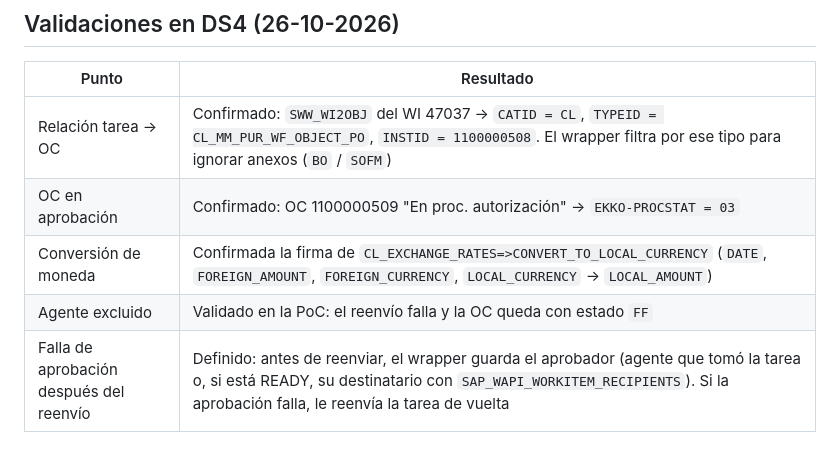
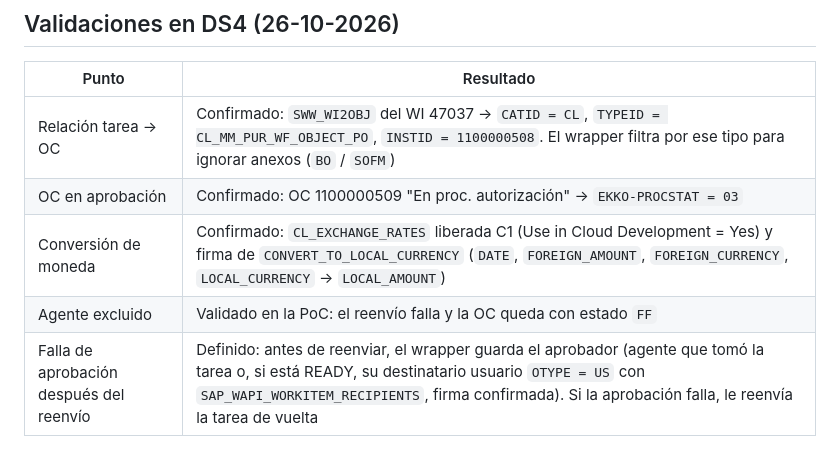
Before and after one commit to Eliji9/AprobOC, a Markdown page: src/README.md, the part around the change. Rendered like a GitHub page.

Commit message:
Registra validaciones: CL_EXCHANGE_RATES liberada C1 y firma de destinatarios
Co-Authored-By: Claude Opus 5.5 <noreply@anthropic.com>
Claude-Session: https://claude.ai/code/session_01RwcTavEngTgKoExopv1SfB

```diff
--- a/src/README.md
+++ b/src/README.md
@@ -69,6 +69,6 @@ Datos actuales en ECC (`ZMM_COD_PED`) para migrar:
 |---|---|
 | Relación tarea → OC | Confirmado: `SWW_WI2OBJ` del WI 47037 → `CATID = CL`, `TYPEID = CL_MM_PUR_WF_OBJECT_PO`, `INSTID = 1100000508`. El wrapper filtra por ese tipo para ignorar anexos (`BO` / `SOFM`) |
 | OC en aprobación | Confirmado: OC 1100000509 "En proc. autorización" → `EKKO-PROCSTAT = 03` |
-| Conversión de moneda | Confirmada la firma de `CL_EXCHANGE_RATES=>CONVERT_TO_LOCAL_CURRENCY` (`DATE`, `FOREIGN_AMOUNT`, `FOREIGN_CURRENCY`, `LOCAL_CURRENCY` → `LOCAL_AMOUNT`) |
+| Conversión de moneda | Confirmado: `CL_EXCHANGE_RATES` liberada C1 (Use in Cloud Development = Yes) y firma de `CONVERT_TO_LOCAL_CURRENCY` (`DATE`, `FOREIGN_AMOUNT`, `FOREIGN_CURRENCY`, `LOCAL_CURRENCY` → `LOCAL_AMOUNT`) |
 | Agente excluido | Validado en la PoC: el reenvío falla y la OC queda con estado `FF` |
-| Falla de aprobación después del reenvío | Definido: antes de reenviar, el wrapper guarda el aprobador (agente que tomó la tarea o, si está READY, su destinatario con `SAP_WAPI_WORKITEM_RECIPIENTS`). Si la aprobación falla, le reenvía la tarea de vuelta |
+| Falla de aprobación después del reenvío | Definido: antes de reenviar, el wrapper guarda el aprobador (agente que tomó la tarea o, si está READY, su destinatario usuario `OTYPE = US` con `SAP_WAPI_WORKITEM_RECIPIENTS`, firma confirmada). Si la aprobación falla, le reenvía la tarea de vuelta |
```
